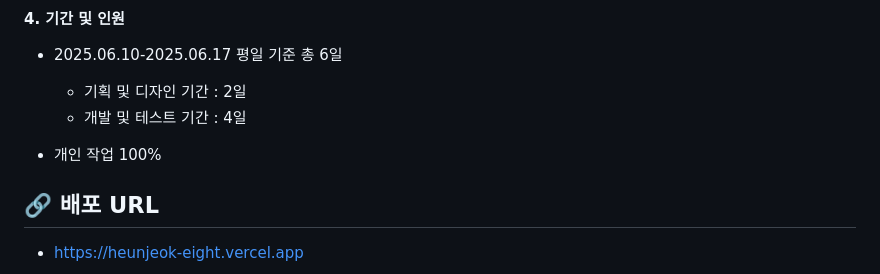
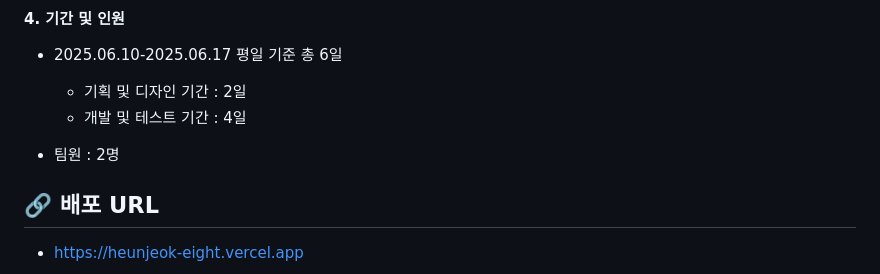
Before and after one commit to yeonhee001/flutter-heunjeok-web, a Markdown page: README.md, the part around the change. Drawn GitHub-style.

```diff
--- a/README.md
+++ b/README.md
@@ -23,7 +23,7 @@
     * 기획 및 디자인 기간 : 2일
     * 개발 및 테스트 기간 : 4일
 
-  * 개인 작업 100%
+  * 팀원 : 2명
 
 
 ## 🔗 배포 URL
```
